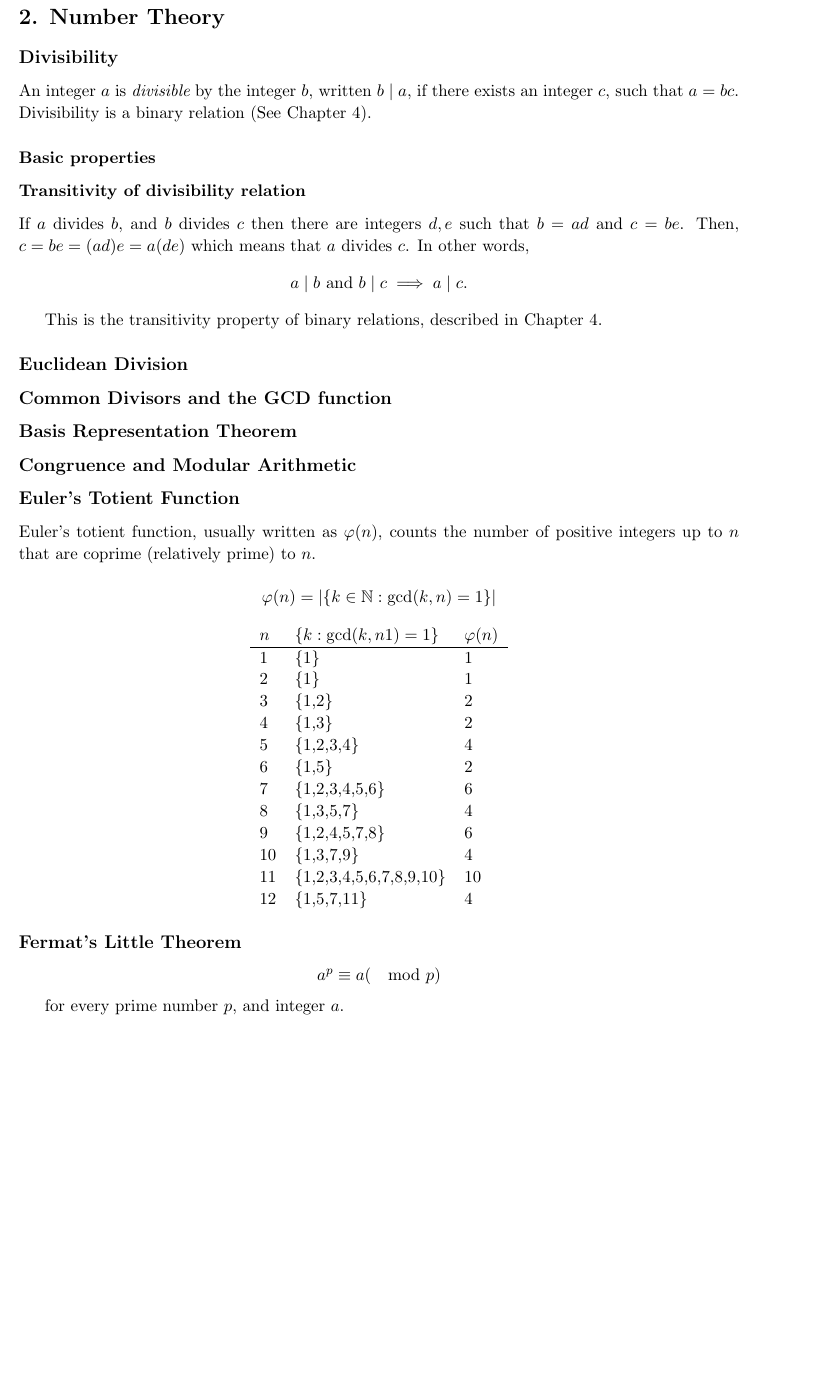
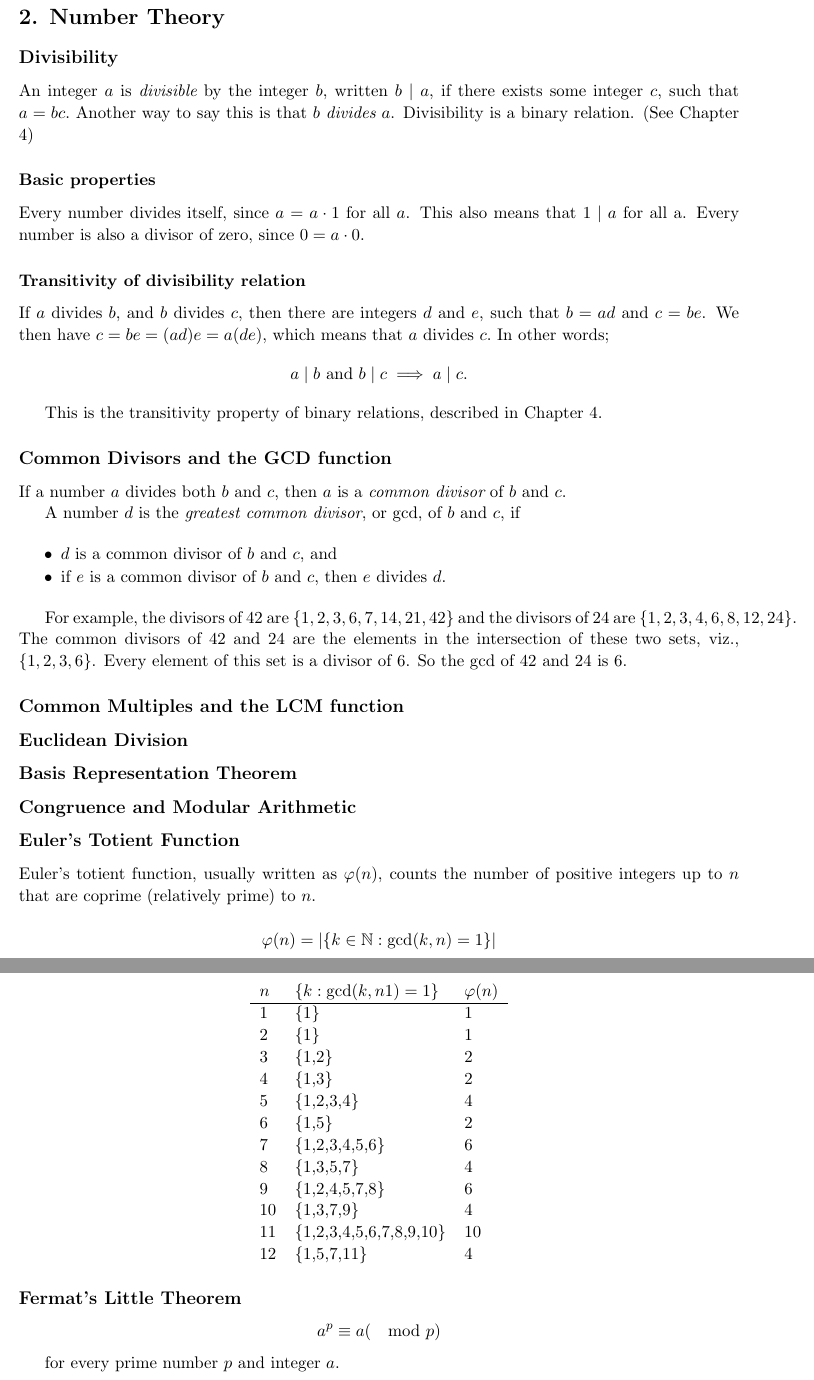
Before and after one commit to laserpants/discrete-math, a LaTeX document (number_theory.tex): part of page 1 of 2 before the commit and two parts of pages 1 and 2 of 2 after it, the two joined at a grey line, cut so that both start at the same text, the shorter picture padded with empty space. Compiled offline with pdfLaTeX.

Commit message:
Write GCD part

```diff
--- a/number_theory.tex
+++ b/number_theory.tex
@@ -48,20 +48,35 @@
 
 \subsection*{Divisibility}
 
-An integer $a$ is \begin{em}divisible\end{em} by the integer $b$, written $b \mid a$, if there exists an integer $c$, such that $ a = bc. $ Divisibility is a binary relation (See Chapter 4).
+An integer $a$ is \begin{em}divisible\end{em} by the integer $b$, written $b \mid a$, if there exists some integer $c$, such that $ a = bc. $ Another way to say this is that $b$ \begin{em}divides\end{em} $a$. Divisibility is a binary relation. (See Chapter 4)
 
 \subsubsection*{Basic properties}
 
+Every number divides itself, since $a = a \cdot 1$ for all $a$. This also means that $1 \mid a$ for all a. Every number is also a divisor of zero, since $0 = a \cdot 0$.
+
 \subsubsection*{Transitivity of divisibility relation}
 
-If $a$ divides $b$, and $b$ divides $c$ then there are integers $d, e$ such that $b = ad$ and $c = be$. Then, $ c = be = (ad)e = a(de) $ which means that $a$ divides $c$. In other words,
-$$ a \mid b \text{ and } b \mid c \implies a \mid c.  $$
+If $a$ divides $b,$ and $b$ divides $c,$ then there are integers $d$ and $e$, such that $b = ad$ and $c = be$. We then have $c = be = (ad)e = a(de),$ which means that $a$ divides $c.$ In other words;
+$$ a \mid b \text{ and } b \mid c \implies a \mid c. $$
 
 This is the transitivity property of binary relations, described in Chapter 4.
 
+\subsection*{Common Divisors and the GCD function}
+
+If a number $a$ divides both $b$ and $c$, then $a$ is a \begin{em}common divisor\end{em} of $b$ and $c$.
+
+A number $d$ is the \begin{em}greatest common divisor\end{em}, or $\gcd,$ of $b$ and $c$, if
+
+\begin{packed_items}
+  \item $d$ is a common divisor of $b$ and $c$, and
+  \item if $e$ is a common divisor of $b$ and $c$, then $e$ divides $d.$
+\end{packed_items}
+
+For example, the divisors of $42$ are $\{ 1,2,3,6,7,14,21,42 \}$ and the divisors of $24$ are $\{ 1,2,3,4,6,8,12,24 \}$. The common divisors of $42$ and $24$ are the elements in the intersection of these two sets, viz., $\{ 1,2,3,6 \}$. Every element of this set is a divisor of $6$. So the $\gcd$ of $42$ and $24$ is $6.$
+
+\subsection*{Common Multiples and the LCM function}
+
 \subsection*{Euclidean Division}
-
-\subsection*{Common Divisors and the GCD function}
 
 \subsection*{Basis Representation Theorem}
 
@@ -98,7 +113,7 @@ $$
 a^p \equiv a (\mod p)
 $$
 
-for every prime number $p$, and integer $a$.
+for every prime number $p$ and integer $a$.
 
 \subsection*{Chinese Remainder Theorem}
 
```
Also changed, not shown: number_theory.pdf.
